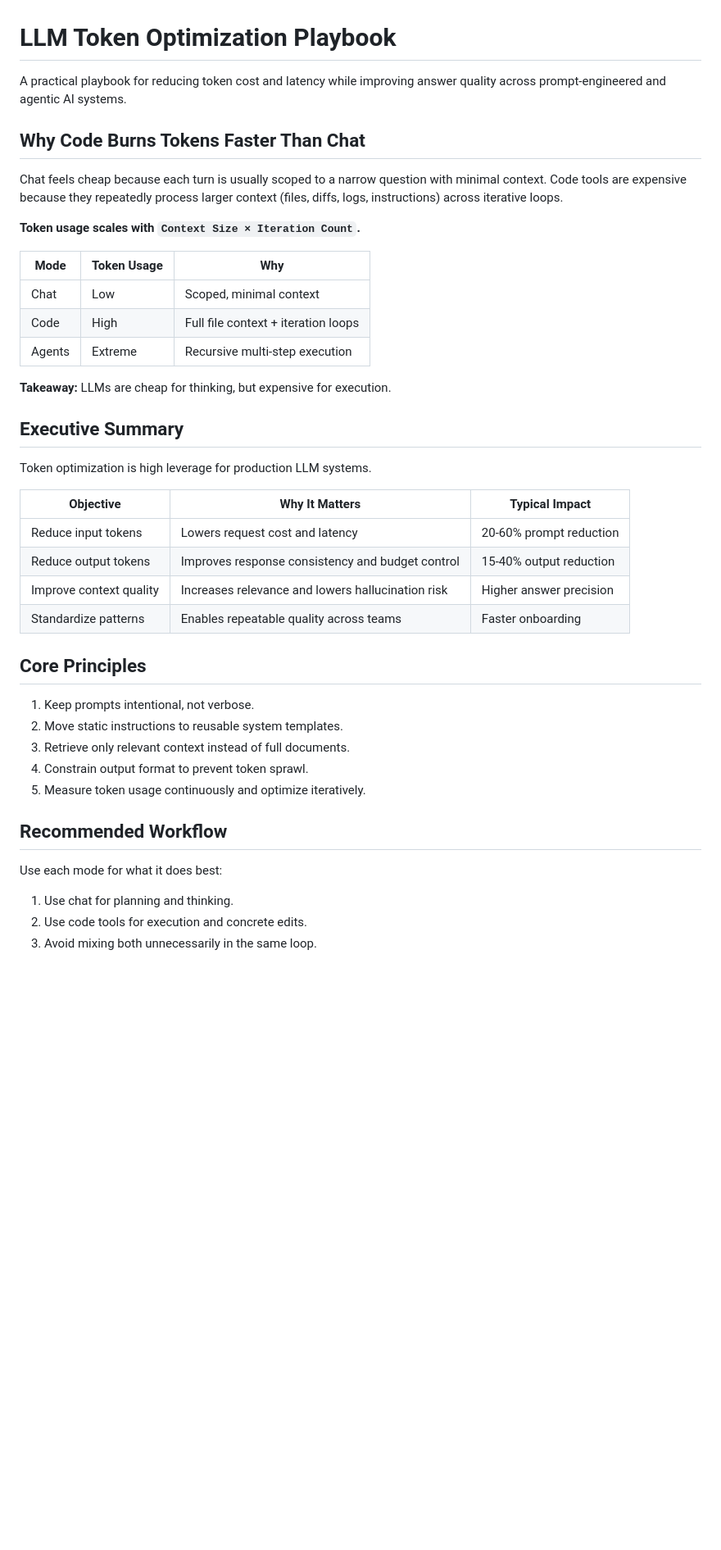
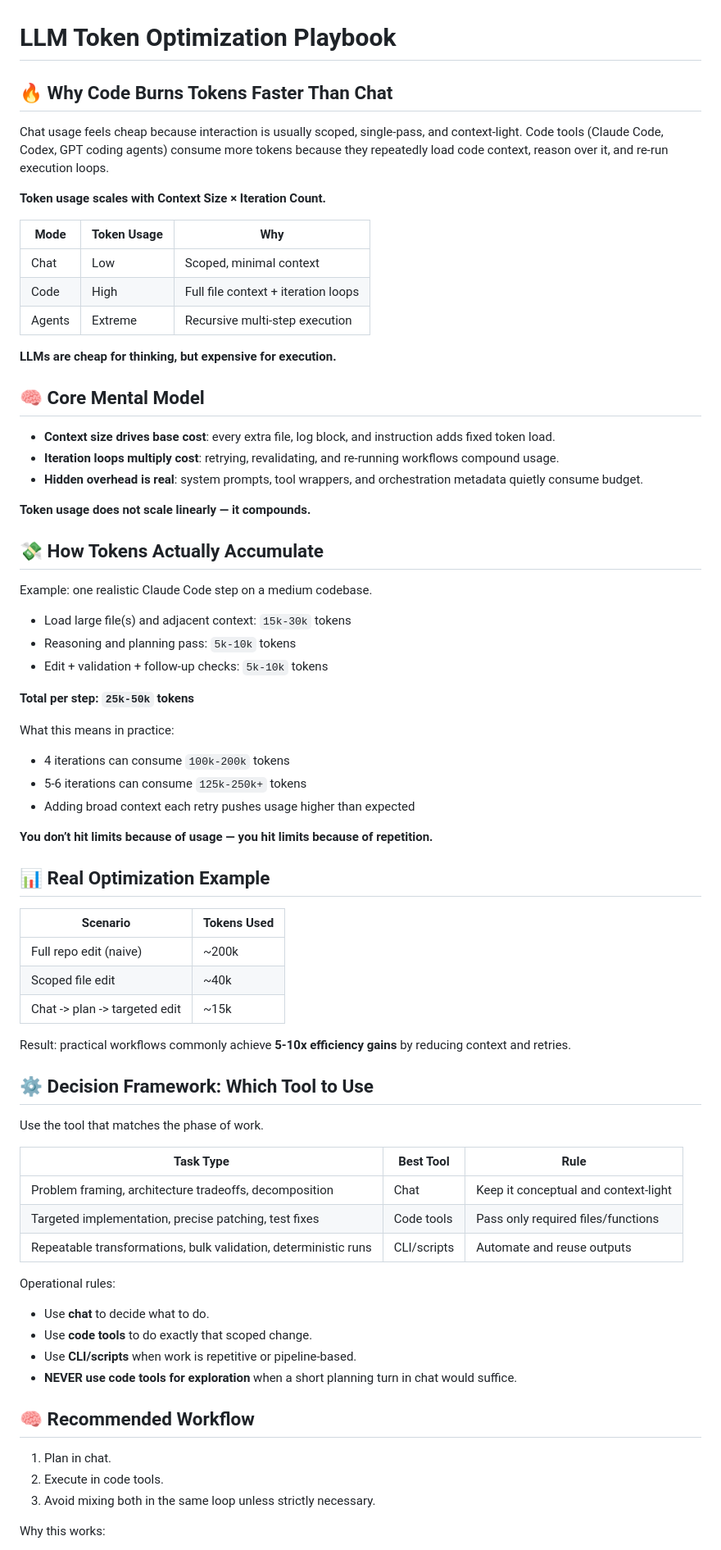
Before and after one commit to shauntoh/llm-token-optimization-playbook, a Markdown page: README.md, the part around one of its changes. Shown at 82% size. Rendered like a GitHub page; blank space fills up the shorter version.

Commit message:
Rewrite README into operator-level token optimization playbook

```diff
--- a/README.md
+++ b/README.md
@@ -1,45 +1,77 @@
 # LLM Token Optimization Playbook
 
-A practical playbook for reducing token cost and latency while improving answer quality across prompt-engineered and agentic AI systems.
+## 🔥 Why Code Burns Tokens Faster Than Chat
 
-## Why Code Burns Tokens Faster Than Chat
+Chat usage feels cheap because interaction is usually scoped, single-pass, and context-light. Code tools (Claude Code, Codex, GPT coding agents) consume more tokens because they repeatedly load code context, reason over it, and re-run execution loops.
 
-Chat feels cheap because each turn is usually scoped to a narrow question with minimal context. Code tools are expensive because they repeatedly process larger context (files, diffs, logs, instructions) across iterative loops.
-
-**Token usage scales with `Context Size × Iteration Count`.**
+**Token usage scales with Context Size × Iteration Count.**
 
 | Mode | Token Usage | Why |
-|---|---|---|
+|------|------------|-----|
 | Chat | Low | Scoped, minimal context |
 | Code | High | Full file context + iteration loops |
 | Agents | Extreme | Recursive multi-step execution |
 
-**Takeaway:** LLMs are cheap for thinking, but expensive for execution.
+**LLMs are cheap for thinking, but expensive for execution.**
 
-## Executive Summary
+## 🧠 Core Mental Model
 
-Token optimization is high leverage for production LLM systems.
+- **Context size drives base cost**: every extra file, log block, and instruction adds fixed token load.
+- **Iteration loops multiply cost**: retrying, revalidating, and re-running workflows compound usage.
+- **Hidden overhead is real**: system prompts, tool wrappers, and orchestration metadata quietly consume budget.
 
-| Objective | Why It Matters | Typical Impact |
+**Token usage does not scale linearly — it compounds.**
+
+## 💸 How Tokens Actually Accumulate
+
+Example: one realistic Claude Code step on a medium codebase.
+
+- Load large file(s) and adjacent context: `15k-30k` tokens
+- Reasoning and planning pass: `5k-10k` tokens
+- Edit + validation + follow-up checks: `5k-10k` tokens
+
+**Total per step: `25k-50k` tokens**
+
+What this means in practice:
+
+- 4 iterations can consume `100k-200k` tokens
+- 5-6 iterations can consume `125k-250k+` tokens
+- Adding broad context each retry pushes usage higher than expected
+
+**You don’t hit limits because of usage — you hit limits because of repetition.**
+
+## 📊 Real Optimization Example
+
+| Scenario | Tokens Used |
+|----------|------------|
+| Full repo edit (naive) | ~200k |
+| Scoped file edit | ~40k |
+| Chat -> plan -> targeted edit | ~15k |
+
+Result: practical workflows commonly achieve **5-10x efficiency gains** by reducing context and retries.
+
+## ⚙️ Decision Framework: Which Tool to Use
+
+Use the tool that matches the phase of work.
+
+| Task Type | Best Tool | Rule |
 |---|---|---|
-| Reduce input tokens | Lowers request cost and latency | 20-60% prompt reduction |
-| Reduce output tokens | Improves response consistency and budget control | 15-40% output reduction |
-| Improve context quality | Increases relevance and lowers hallucination risk | Higher answer precision |
-| Standardize patterns | Enables repeatable quality across teams | Faster onboarding |
+| Problem framing, architecture tradeoffs, decomposition | Chat | Keep it conceptual and context-light |
+| Targeted implementation, precise patching, test fixes | Code tools | Pass only required files/functions |
+| Repeatable transformations, bulk validation, deterministic runs | CLI/scripts | Automate and reuse outputs |
 
-## Core Principles
+Operational rules:
 
-1. Keep prompts intentional, not verbose.
-2. Move static instructions to reusable system templates.
-3. Retrieve only relevant context instead of full documents.
-4. Constrain output format to prevent token sprawl.
-5. Measure token usage continuously and optimize iteratively.
+- Use **chat** to decide what to do.
+- Use **code tools** to do exactly that scoped change.
+- Use **CLI/scripts** when work is repetitive or pipeline-based.
+- **NEVER use code tools for exploration** when a short planning turn in chat would suffice.
 
-## Recommended Workflow
+## 🧠 Recommended Workflow
 
-Use each mode for what it does best:
+1. Plan in chat.
+2. Execute in code tools.
+3. Avoid mixing both in the same loop unless strictly necessary.
 
-1. Use chat for planning and thinking.
-2. Use code tools for execution and concrete edits.
-3. Avoid mixing both unnecessarily in the same loop.
+Why this works:
 
```
Also changed, not shown: other parts of README.md (+77 -45 lines).
